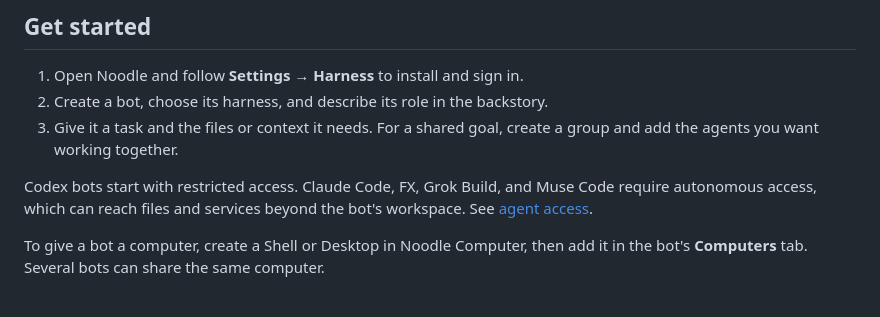
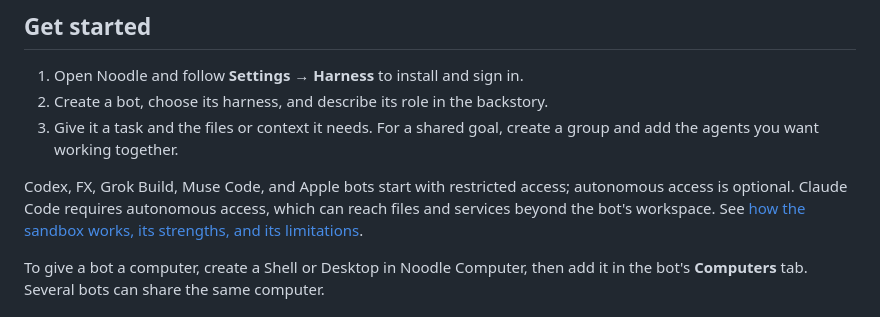
Before and after one commit to pdparchitect/noodle, a Markdown page: README.md, the part around the change. Drawn GitHub-style.

Commit message:
Document sandbox strengths and limitations

```diff
--- a/README.md
+++ b/README.md
@@ -46,9 +46,10 @@ Noodle Computer and Noodle Applet are optional and also work on their own.
 2. Create a bot, choose its harness, and describe its role in the backstory.
 3. Give it a task and the files or context it needs. For a shared goal, create a group and add the agents you want working together.
 
-Codex bots start with restricted access. Claude Code, FX, Grok Build, and Muse Code
-require autonomous access, which can reach files and services beyond the bot's
-workspace. See [agent access](docs/security.md).
+Codex, FX, Grok Build, Muse Code, and Apple bots start with restricted access;
+autonomous access is optional. Claude Code requires autonomous access, which can
+reach files and services beyond the bot's workspace. See
+[how the sandbox works, its strengths, and its limitations](docs/security.md).
 
 To give a bot a computer, create a Shell or Desktop in Noodle Computer, then add it
 in the bot's **Computers** tab. Several bots can share the same computer.
```
Also changed, not shown: CHANGELOG.md (+2 -0 lines), docs/security.md (+68 -4 lines).
